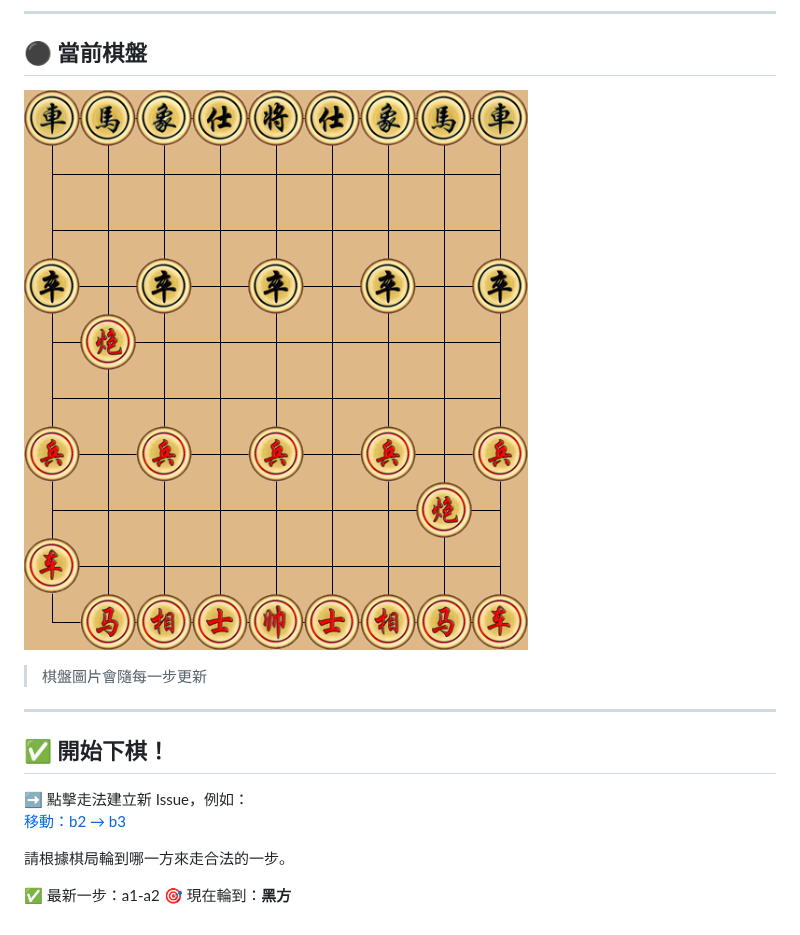
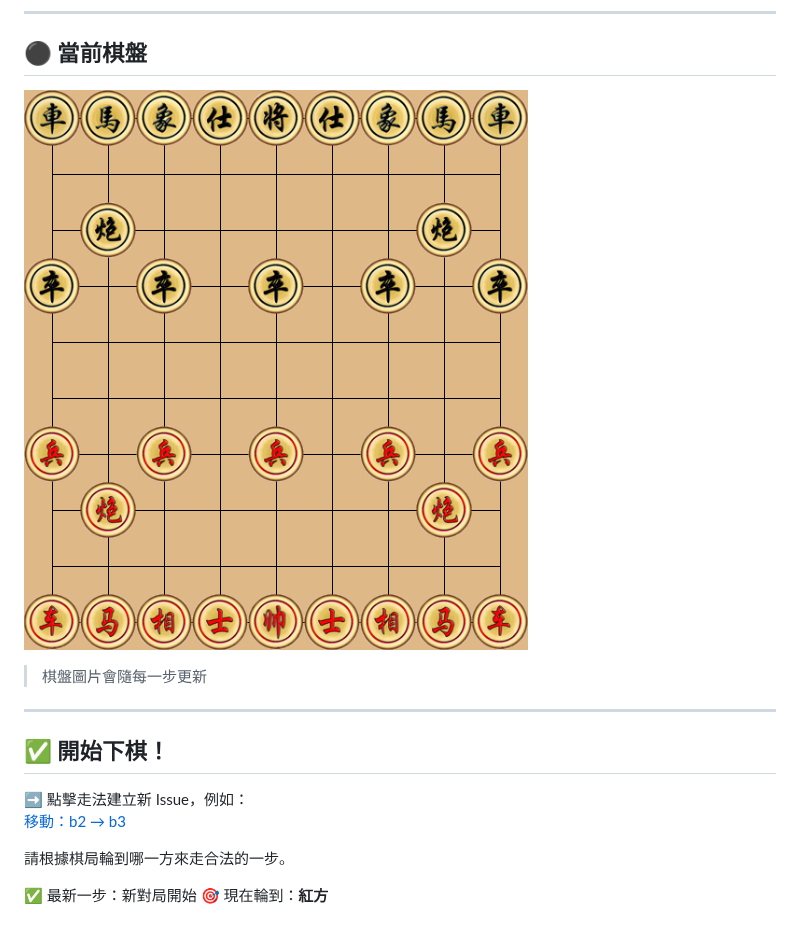
Before and after one commit to Asriel0727/xiangqi-battle, a Markdown page: README.md, the part around the change. Rendered like a GitHub page; pictures changed too: images/board.png.

Commit message:
update board

```diff
--- a/README.md
+++ b/README.md
@@ -20,5 +20,5 @@
 
 請根據棋局輪到哪一方來走合法的一步。
 
-✅ 最新一步：a1-a2
-🎯 現在輪到：**黑方**
+✅ 最新一步：新對局開始
+🎯 現在輪到：**紅方**
```
Also changed, not shown: 1 other file.
